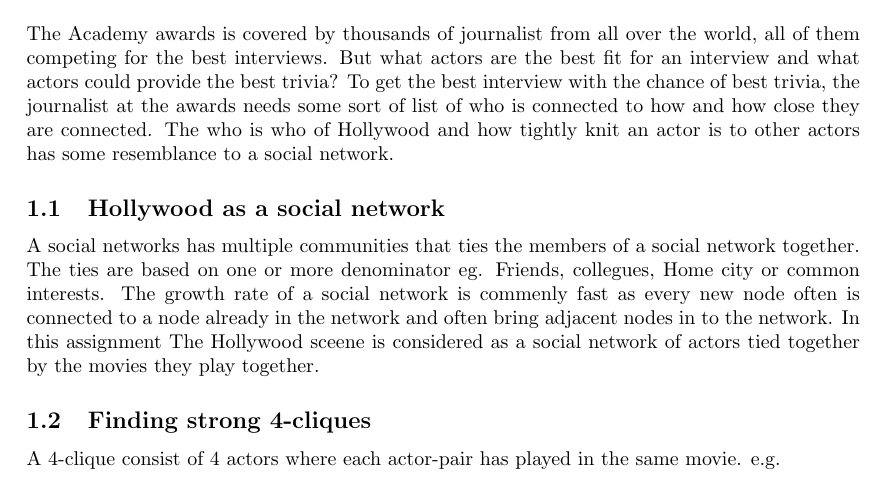
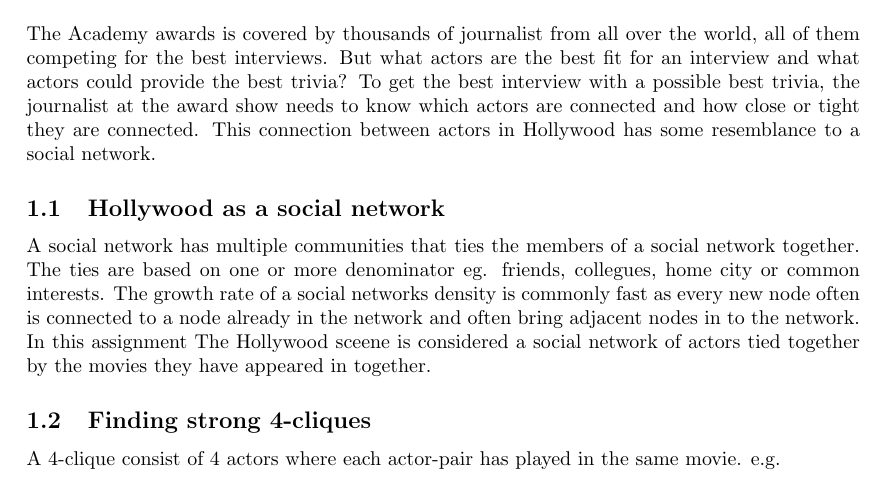
Before and after one commit to johin/SAD2, a LaTeX document (jonas/report.tex): part of page 1 of 9, cut so that both start at the same text. Compiled offline with pdfLaTeX.

Commit message:
Introduction - CORRECTIONS

```diff
--- a/jonas/report.tex
+++ b/jonas/report.tex
@@ -22,11 +22,11 @@
 
 \section{Introduction}
 The Academy awards is covered by thousands of journalist from all over the world, all of them competing for the best interviews. But what actors are the best fit for an interview and what actors could provide the best trivia?
-To get the best interview with the chance of best trivia, the journalist at the awards needs some sort of list of who is connected to how and how close they are connected. The who is who of Hollywood and how tightly knit an actor is to other actors has some resemblance to a social network.
+To get the best interview with a possible best trivia, the journalist at the award show needs to know which actors are connected and how close or tight they are connected. This connection between actors in Hollywood has some resemblance to a social network.
 
 \subsection{Hollywood as a social network}
-A social networks has multiple communities that ties the members of a social network together. The ties are based on one or more denominator eg. Friends, collegues, Home city or common interests.
-The growth rate of a social network is commenly fast as every new node often is connected to a node already in the network and often bring adjacent nodes in to the network. In this assignment The Hollywood sceene is considered as a social network of actors tied together by the movies they play together.
+A social network has multiple communities that ties the members of a social network together. The ties are based on one or more denominator eg. friends, collegues, home city or common interests.
+The growth rate of a social networks density is commonly fast as every new node often is connected to a node already in the network and often bring adjacent nodes in to the network. In this assignment The Hollywood sceene is considered a social network of actors tied together by the movies they have appeared in together.
 
 \subsection{Finding strong 4-cliques}
 A 4-clique consist of 4 actors where each actor-pair has played in the same movie. e.g.
```
